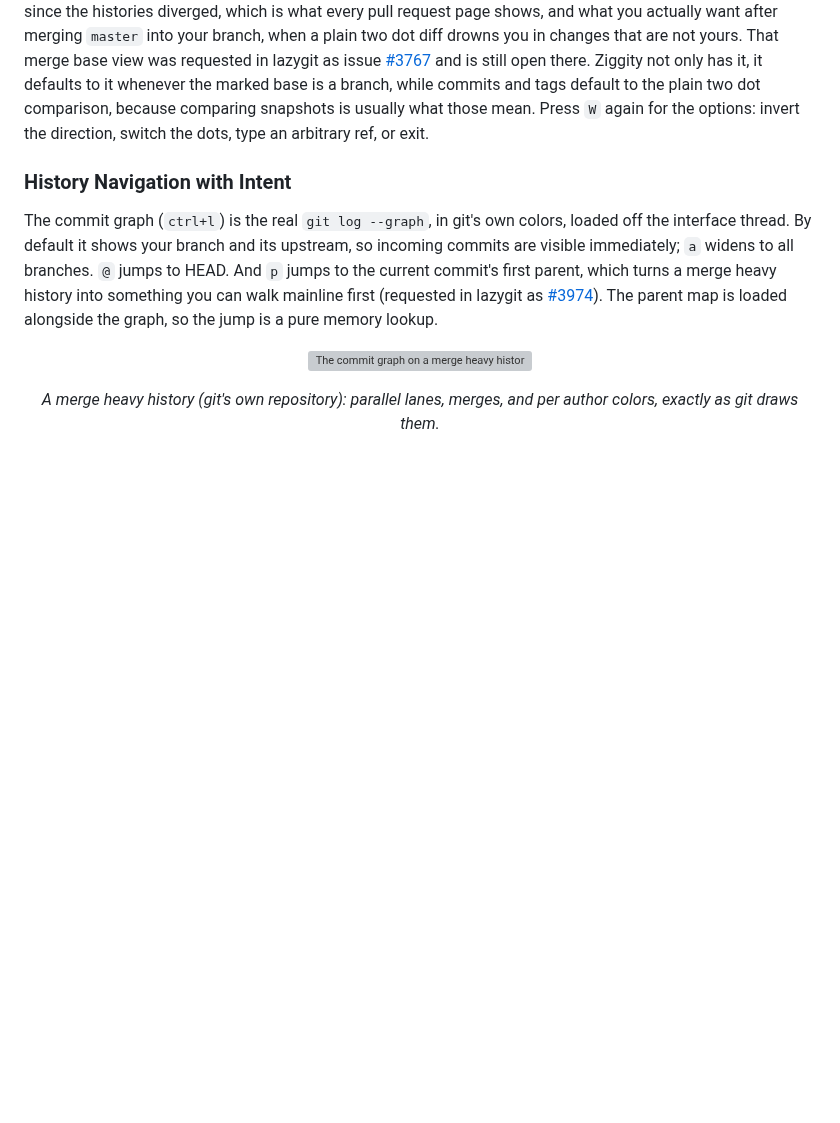
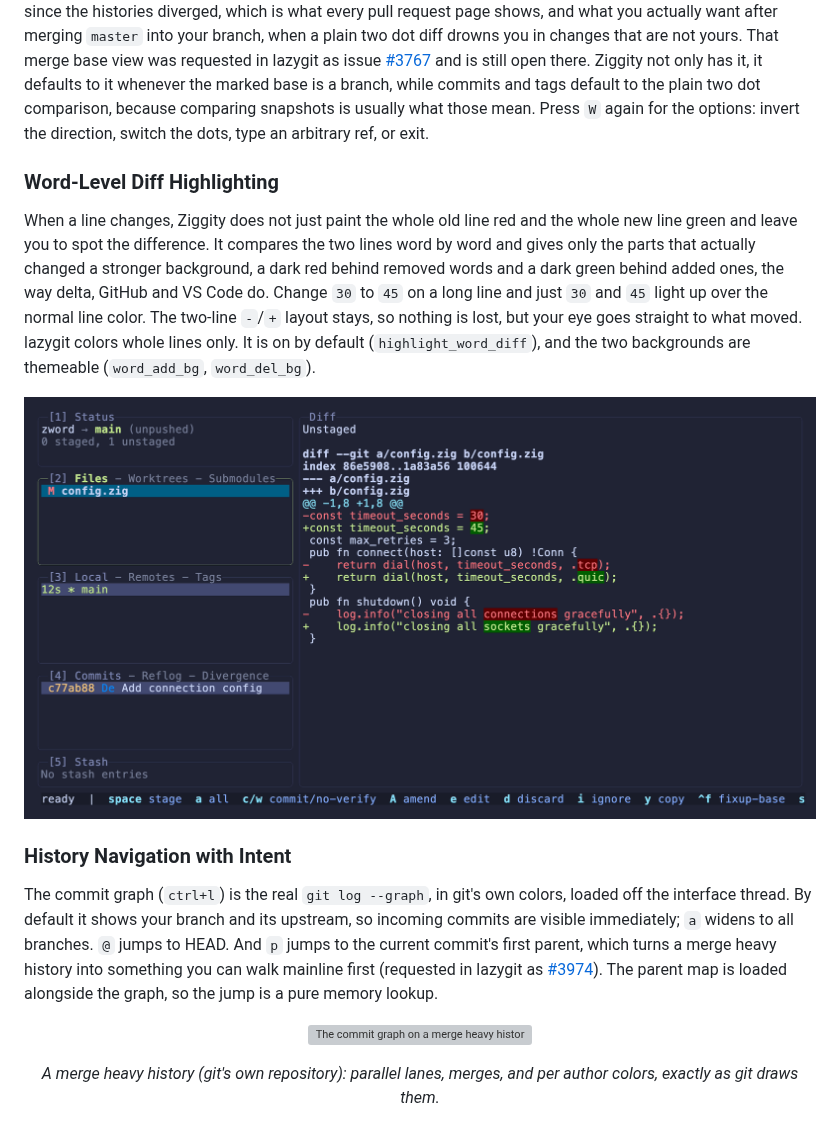
Before and after one commit to simoarpe/ziggity, a Markdown page: README.md, the part around the change. Drawn GitHub-style; pictures changed too: docs/screenshots/20-word-diff.png (added); blank space fills up the shorter version; grey boxes are pictures that could not be loaded.

Commit message:
Implement word-level diff highlighting

```diff
--- a/README.md
+++ b/README.md
@@ -302,6 +302,20 @@ base is a branch, while commits and tags default to the plain two dot
 comparison, because comparing snapshots is usually what those mean. Press `W`
 again for the options: invert the direction, switch the dots, type an
 arbitrary ref, or exit.
+
+### Word-Level Diff Highlighting
+
+When a line changes, Ziggity does not just paint the whole old line red and the
+whole new line green and leave you to spot the difference. It compares the two
+lines word by word and gives only the parts that actually changed a stronger
+background, a dark red behind removed words and a dark green behind added ones,
+the way delta, GitHub and VS Code do. Change `30` to `45` on a long line and
+just `30` and `45` light up over the normal line color. The two-line `-`/`+`
+layout stays, so nothing is lost, but your eye goes straight to what moved.
+lazygit colors whole lines only. It is on by default (`highlight_word_diff`),
+and the two backgrounds are themeable (`word_add_bg`, `word_del_bg`).
+
+![Word-level diff highlighting](docs/screenshots/20-word-diff.png)
 
 ### History Navigation with Intent
 
```
Also changed, not shown: docs/ENHANCEMENTS_OVER_LAZYGIT.md (+8 -0 lines), 7 other files.
